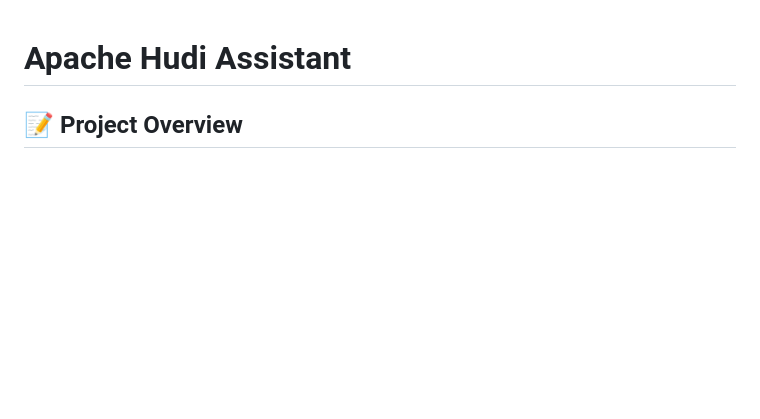
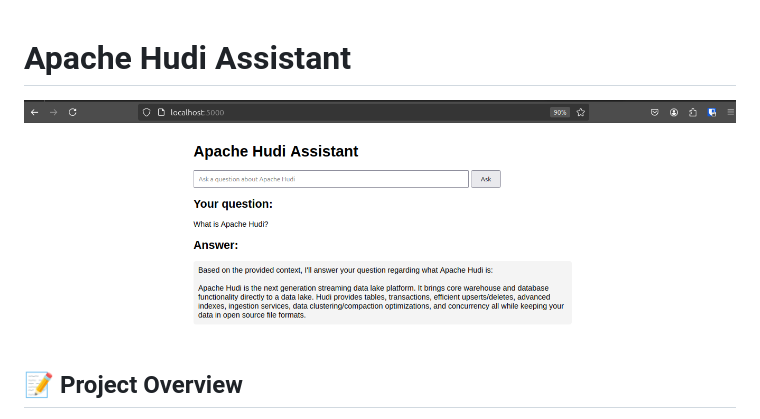
Before and after one commit to jdaguilar/llm-zoomcamp-project, a Markdown page: README.md, the part around the change. Rendered like a GitHub page; blank space fills up the shorter version.

Commit message:
doc: add example

```diff
--- a/README.md
+++ b/README.md
@@ -1,4 +1,6 @@
 # Apache Hudi Assistant
+
+![Example WebUI](static/example.png)
 
 ## 📝 Project Overview
 
```
